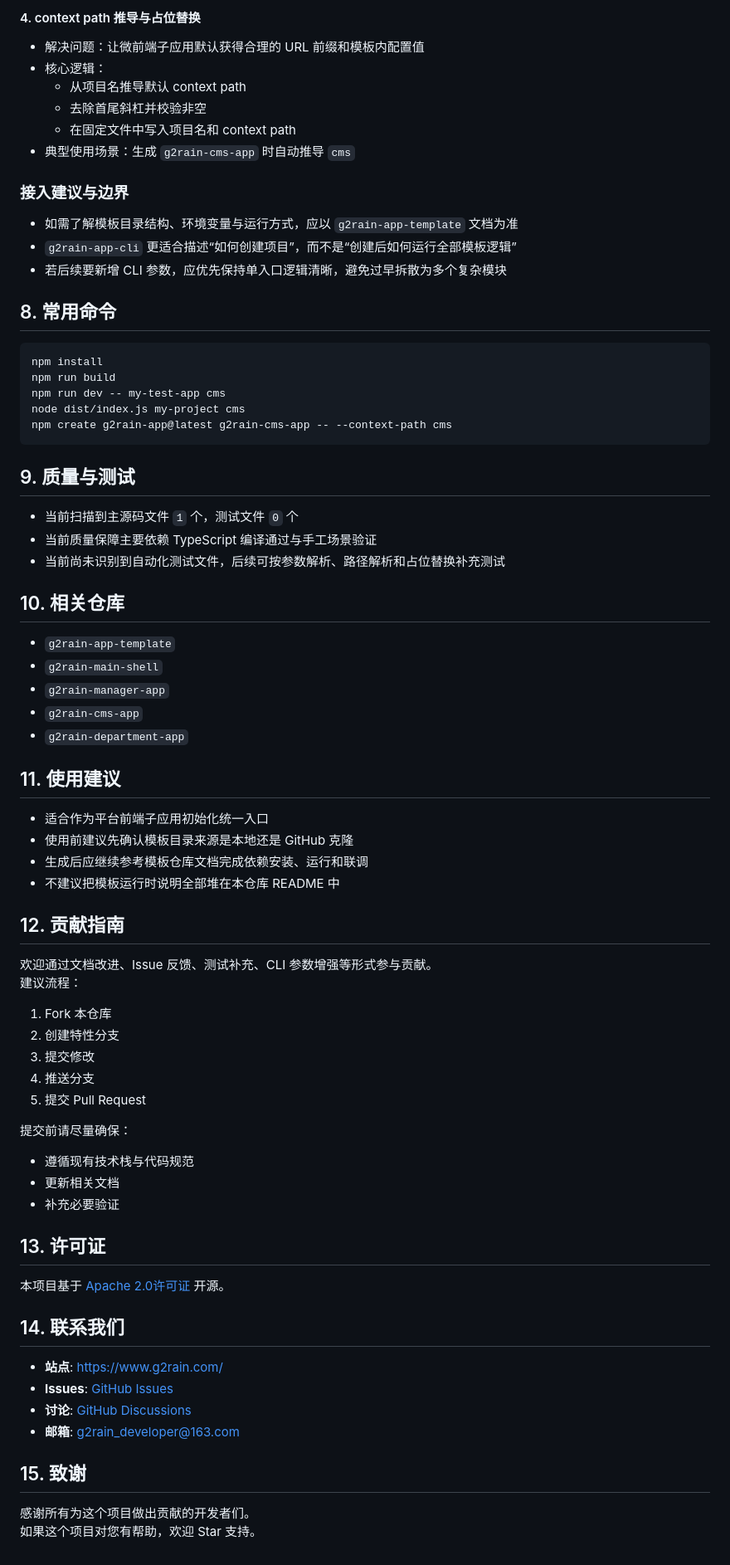
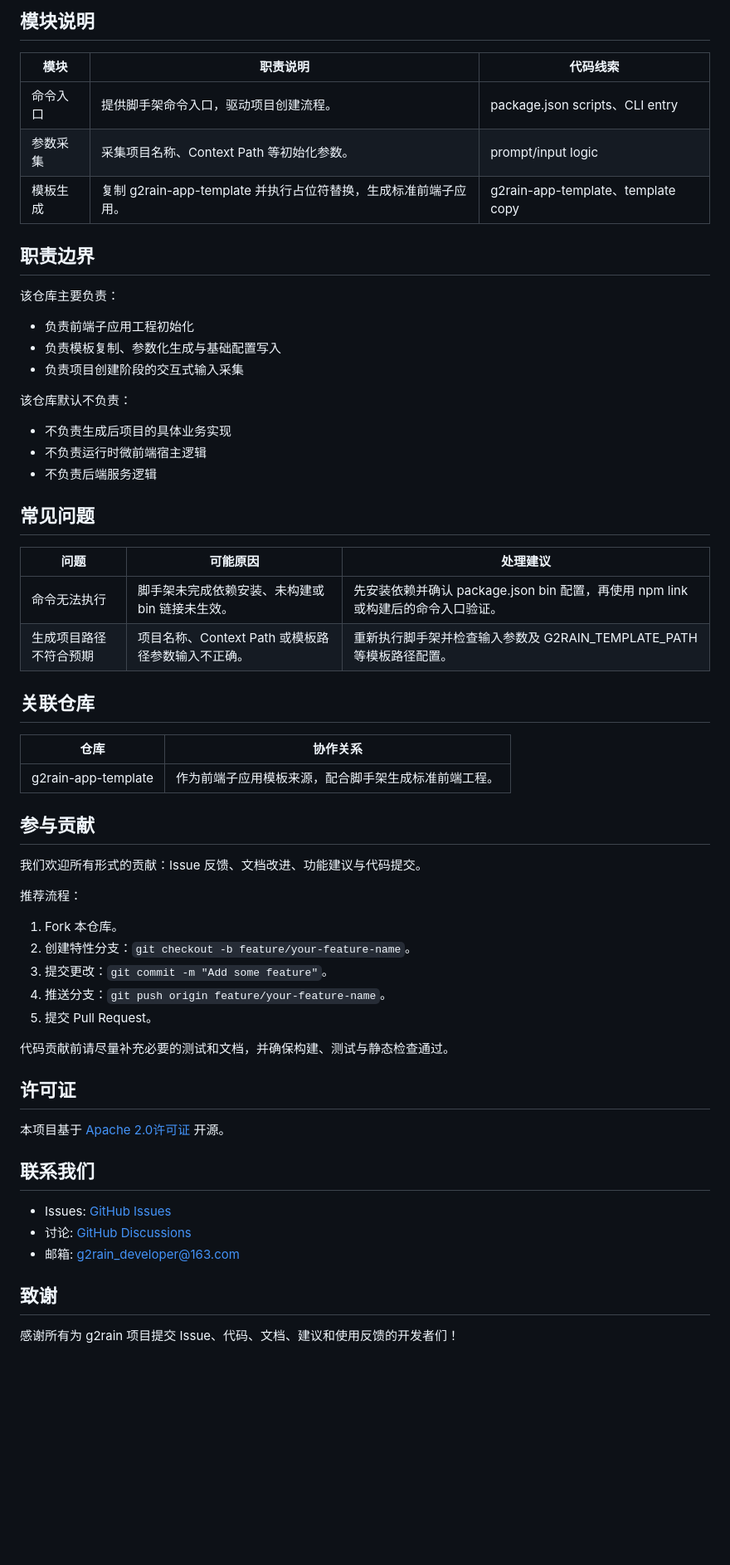
Before and after one commit to g2rain/g2rain-app-cli, a Markdown page: README.md, the part around one of its changes. Shown at 83% size. GitHub-like rendering; blank space fills up the shorter version.

Commit message:
Refresh/docs (#5)
* docs: refresh README

* docs: refresh project README

* docs: document app scaffolding commands

---------

Co-authored-by: SUNKING <sunhj000@163.com>

````diff
--- a/README.md
+++ b/README.md
@@ -137,74 +163,61 @@ npm create g2rain-app@latest g2rain-cms-app -- --context-path cms
 
-#### 4. context path 推导与占位替换
-- 解决问题：让微前端子应用默认获得合理的 URL 前缀和模板内配置值
-- 核心逻辑：
-  - 从项目名推导默认 context path
-  - 去除首尾斜杠并校验非空
-  - 在固定文件中写入项目名和 context path
-- 典型使用场景：生成 `g2rain-cms-app` 时自动推导 `cms`
+## 模块说明
 
-### 接入建议与边界
-- 如需了解模板目录结构、环境变量与运行方式，应以 `g2rain-app-template` 文档为准
-- `g2rain-app-cli` 更适合描述“如何创建项目”，而不是“创建后如何运行全部模板逻辑”
-- 若后续要新增 CLI 参数，应优先保持单入口逻辑清晰，避免过早拆散为多个复杂模块
+| 模块 | 职责说明 | 代码线索 |
+| --- | --- | --- |
+| 命令入口 | 提供脚手架命令入口，驱动项目创建流程。 | package.json scripts、CLI entry |
+| 参数采集 | 采集项目名称、Context Path 等初始化参数。 | prompt/input logic |
+| 模板生成 | 复制 g2rain-app-template 并执行占位符替换，生成标准前端子应用。 | g2rain-app-template、template copy |
 
-## 8. 常用命令
+## 职责边界
 
-```bash
-npm install
-npm run build
-npm run dev -- my-test-app cms
-node dist/index.js my-project cms
-npm create g2rain-app@latest g2rain-cms-app -- --context-path cms
-```
+该仓库主要负责：
+- 负责前端子应用工程初始化
+- 负责模板复制、参数化生成与基础配置写入
+- 负责项目创建阶段的交互式输入采集
 
-## 9. 质量与测试
-- 当前扫描到主源码文件 `1` 个，测试文件 `0` 个
-- 当前质量保障主要依赖 TypeScript 编译通过与手工场景验证
-- 当前尚未识别到自动化测试文件，后续可按参数解析、路径解析和占位替换补充测试
+该仓库默认不负责：
+- 不负责生成后项目的具体业务实现
+- 不负责运行时微前端宿主逻辑
+- 不负责后端服务逻辑
 
-## 10. 相关仓库
+## 常见问题
 
-- `g2rain-app-template`
-- `g2rain-main-shell`
-- `g2rain-manager-app`
-- `g2rain-cms-app`
-- `g2rain-department-app`
+| 问题 | 可能原因 | 处理建议 |
+| --- | --- | --- |
+| 命令无法执行 | 脚手架未完成依赖安装、未构建或 bin 链接未生效。 | 先安装依赖并确认 package.json bin 配置，再使用 npm link 或构建后的命令入口验证。 |
+| 生成项目路径不符合预期 | 项目名称、Context Path 或模板路径参数输入不正确。 | 重新执行脚手架并检查输入参数及 G2RAIN_TEMPLATE_PATH 等模板路径配置。 |
 
-## 11. 使用建议
+## 关联仓库
 
-- 适合作为平台前端子应用初始化统一入口
-- 使用前建议先确认模板目录来源是本地还是 GitHub 克隆
-- 生成后应继续参考模板仓库文档完成依赖安装、运行和联调
-- 不建议把模板运行时说明全部堆在本仓库 README 中
+| 仓库 | 协作关系 |
+| --- | --- |
+| g2rain-app-template | 作为前端子应用模板来源，配合脚手架生成标准前端工程。 |
 
-## 12. 贡献指南
+## 参与贡献
 
-欢迎通过文档改进、Issue 反馈、测试补充、CLI 参数增强等形式参与贡献。
-建议流程：
-1. Fork 本仓库
-2. 创建特性分支
-3. 提交修改
-4. 推送分支
-5. 提交 Pull Request
+我们欢迎所有形式的贡献：Issue 反馈、文档改进、功能建议与代码提交。
 
-提交前请尽量确保：
-- 遵循现有技术栈与代码规范
-- 更新相关文档
-- 补充必要验证
+推荐流程：
 
-## 13. 许可证
+1. Fork 本仓库。
+2. 创建特性分支：`git checkout -b feature/your-feature-name`。
+3. 提交更改：`git commit -m "Add some feature"`。
+4. 推送分支：`git push origin feature/your-feature-name`。
+5. 提交 Pull Request。
 
-本项目基于 [Apache 2.0许可证](LICENSE) 开源。
+代码贡献前请尽量补充必要的测试和文档，并确保构建、测试与静态检查通过。
 
-## 14. 联系我们
+## 许可证
 
-- **站点**: https://www.g2rain.com/
-- **Issues**: [GitHub Issues](https://github.com/g2rain/g2rain/issues)
-- **讨论**: [GitHub Discussions](https://github.com/g2rain/g2rain/discussions)
-- **邮箱**: g2rain_developer@163.com
+本项目基于 [Apache 2.0许可证](https://github.com/g2rain/g2rain-common/blob/main/LICENSE) 开源。
 
-## 15. 致谢
+## 联系我们
 
-感谢所有为这个项目做出贡献的开发者们。
-如果这个项目对您有帮助，欢迎 Star 支持。
+- Issues: [GitHub Issues](https://github.com/g2rain/g2rain/issues)
+- 讨论: [GitHub Discussions](https://github.com/g2rain/g2rain/discussions)
+- 邮箱: g2rain_developer@163.com
+
+## 致谢
+
+感谢所有为 g2rain 项目提交 Issue、代码、文档、建议和使用反馈的开发者们！
````
Also changed, not shown: other parts of README.md (+126 -100 lines).
